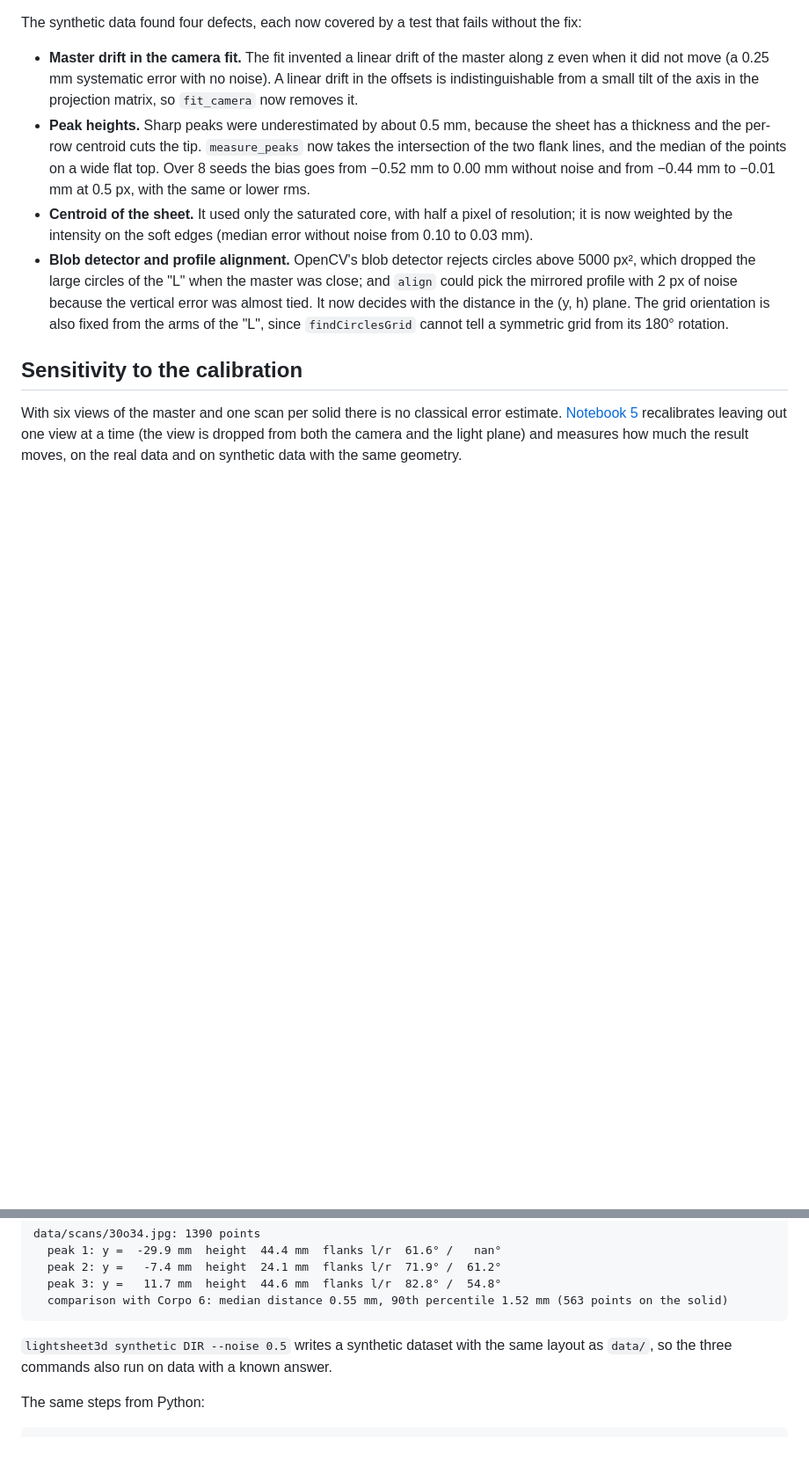
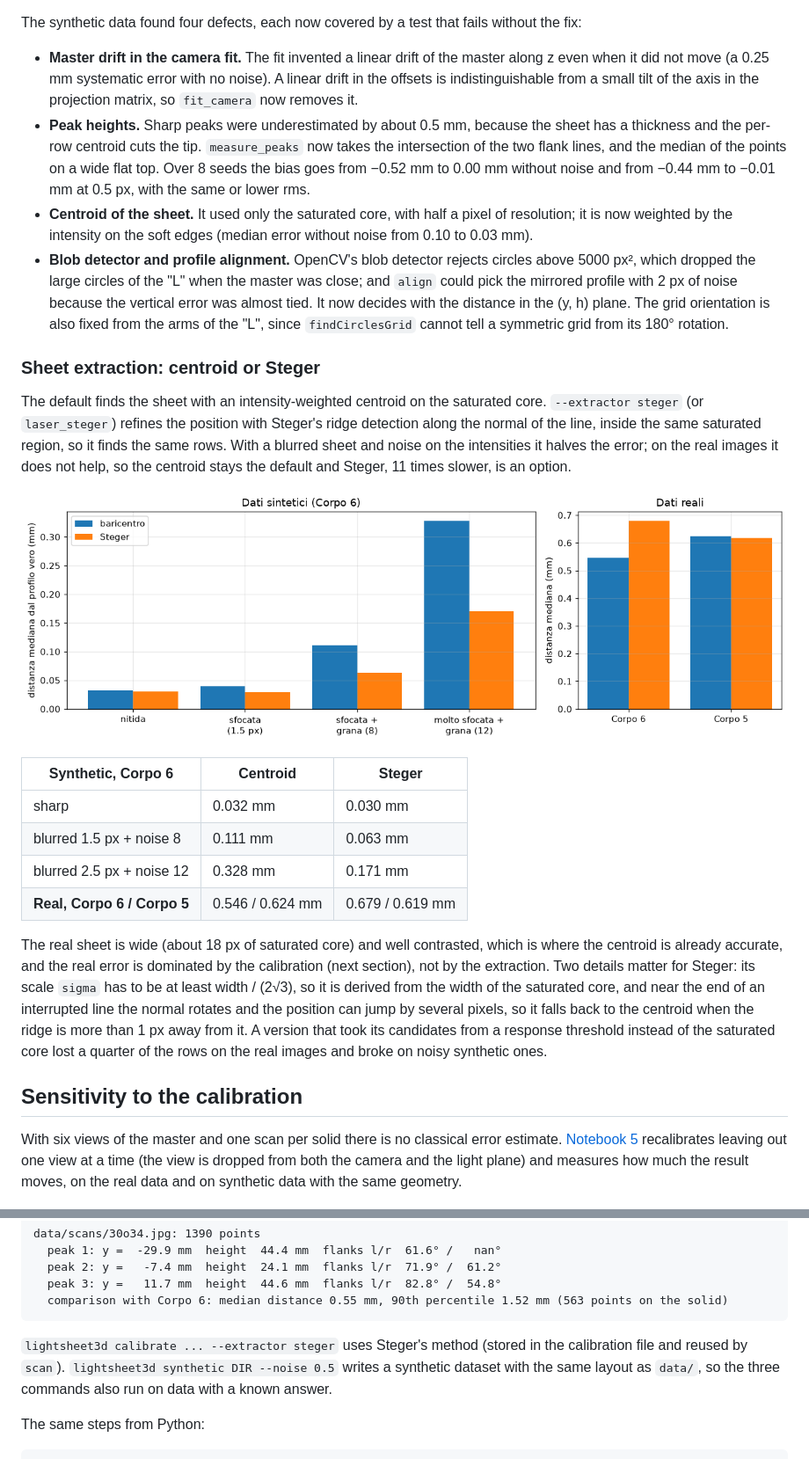
Before and after one commit to SickCiQuattro/lightsheet3d, a Markdown page: README.md, 2 parts joined by grey strips. Shown at 88% size. Drawn GitHub-style; pictures changed too: docs/figures/stripe_extraction.png (added); blank space fills up the shorter version.

Commit message:
Add Steger sheet extraction as an option, with blur and grain in the synthetic generator and a comparison on synthetic and real data

````diff
--- a/README.md
+++ b/README.md
@@ -94,6 +94,21 @@ The synthetic data found four defects, each now covered by a test that fails wit
 - **Centroid of the sheet.** It used only the saturated core, with half a pixel of resolution; it is now weighted by the intensity on the soft edges (median error without noise from 0.10 to 0.03 mm).
 - **Blob detector and profile alignment.** OpenCV's blob detector rejects circles above 5000 px², which dropped the large circles of the "L" when the master was close; and `align` could pick the mirrored profile with 2 px of noise because the vertical error was almost tied. It now decides with the distance in the (y, h) plane. The grid orientation is also fixed from the arms of the "L", since `findCirclesGrid` cannot tell a symmetric grid from its 180° rotation.
 
+### Sheet extraction: centroid or Steger
+
+The default finds the sheet with an intensity-weighted centroid on the saturated core. `--extractor steger` (or `laser_steger`) refines the position with Steger's ridge detection along the normal of the line, inside the same saturated region, so it finds the same rows. With a blurred sheet and noise on the intensities it halves the error; on the real images it does not help, so the centroid stays the default and Steger, 11 times slower, is an option.
+
+![Median distance from the true profile with the two extractors, on synthetic and real data](docs/figures/stripe_extraction.png)
+
+| Synthetic, Corpo 6 | Centroid | Steger |
+|---|---|---|
+| sharp | 0.032 mm | 0.030 mm |
+| blurred 1.5 px + noise 8 | 0.111 mm | 0.063 mm |
+| blurred 2.5 px + noise 12 | 0.328 mm | 0.171 mm |
+| **Real, Corpo 6 / Corpo 5** | 0.546 / 0.624 mm | 0.679 / 0.619 mm |
+
+The real sheet is wide (about 18 px of saturated core) and well contrasted, which is where the centroid is already accurate, and the real error is dominated by the calibration (next section), not by the extraction. Two details matter for Steger: its scale `sigma` has to be at least width / (2√3), so it is derived from the width of the saturated core, and near the end of an interrupted line the normal rotates and the position can jump by several pixels, so it falls back to the centroid when the ridge is more than 1 px away from it. A version that took its candidates from a response threshold instead of the saturated core lost a quarter of the rows on the real images and broke on noisy synthetic ones.
+
 ## Sensitivity to the calibration
 
 With six views of the master and one scan per solid there is no classical error estimate. [Notebook 5](notebooks/05_uncertainty.ipynb) recalibrates leaving out one view at a time (the view is dropped from both the camera and the light plane) and measures how much the result moves, on the real data and on synthetic data with the same geometry.
@@ -136,7 +151,7 @@ data/scans/30o34.jpg: 1390 points
   comparison with Corpo 6: median distance 0.55 mm, 90th percentile 1.52 mm (563 points on the solid)
 ```
 
-`lightsheet3d synthetic DIR --noise 0.5` writes a synthetic dataset with the same layout as `data/`, so the three commands also run on data with a known answer.
+`lightsheet3d calibrate ... --extractor steger` uses Steger's method (stored in the calibration file and reused by `scan`). `lightsheet3d synthetic DIR --noise 0.5` writes a synthetic dataset with the same layout as `data/`, so the three commands also run on data with a known answer.
 
 The same steps from Python:
 
````
Also changed, not shown: 8 other files.
